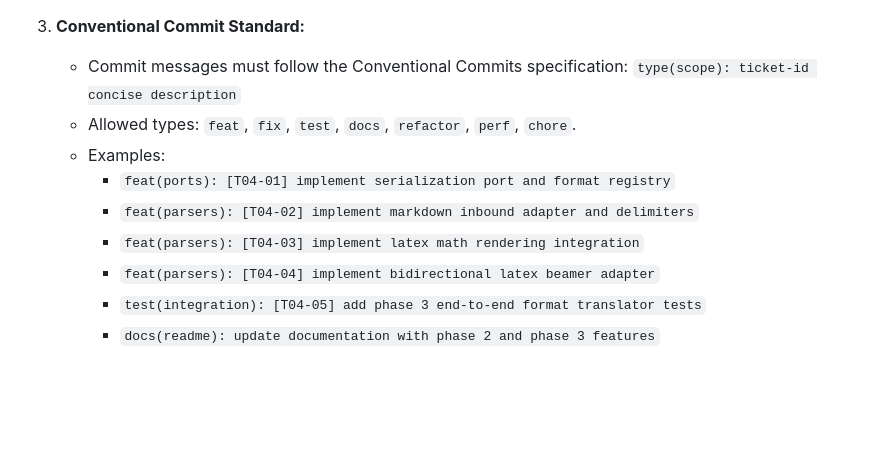
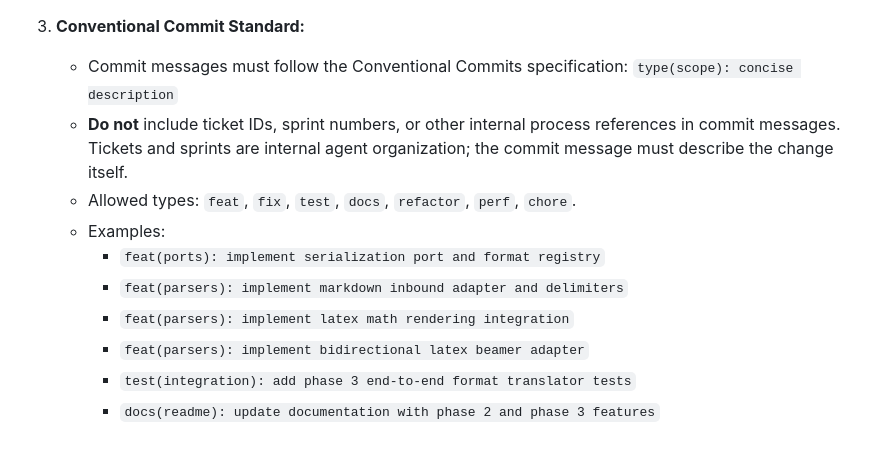
Before and after one commit to nullsequitur/paraslides, a Markdown page: AGENTS.md, the part around the change. Drawn GitHub-style; blank space fills up the shorter version.

Commit message:
docs(workflow): drop ticket IDs from commit message convention

```diff
--- a/AGENTS.md
+++ b/AGENTS.md
@@ -114,12 +114,15 @@ When operating under multi-agent orchestration, enforce the rules defined in
 
 3. **Conventional Commit Standard:**
    - Commit messages must follow the Conventional Commits specification:
-     `type(scope): ticket-id concise description`
+     `type(scope): concise description`
+    - **Do not** include ticket IDs, sprint numbers, or other internal process
+      references in commit messages. Tickets and sprints are internal agent
+      organization; the commit message must describe the change itself.
    - Allowed types: `feat`, `fix`, `test`, `docs`, `refactor`, `perf`, `chore`.
    - Examples:
-     - `feat(ports): [T04-01] implement serialization port and format registry`
-     - `feat(parsers): [T04-02] implement markdown inbound adapter and delimiters`
-     - `feat(parsers): [T04-03] implement latex math rendering integration`
-     - `feat(parsers): [T04-04] implement bidirectional latex beamer adapter`
-     - `test(integration): [T04-05] add phase 3 end-to-end format translator tests`
+     - `feat(ports): implement serialization port and format registry`
+     - `feat(parsers): implement markdown inbound adapter and delimiters`
+     - `feat(parsers): implement latex math rendering integration`
+     - `feat(parsers): implement bidirectional latex beamer adapter`
+     - `test(integration): add phase 3 end-to-end format translator tests`
      - `docs(readme): update documentation with phase 2 and phase 3 features`
```
Also changed, not shown: docs/WORKFLOW.md (+3 -2 lines).
